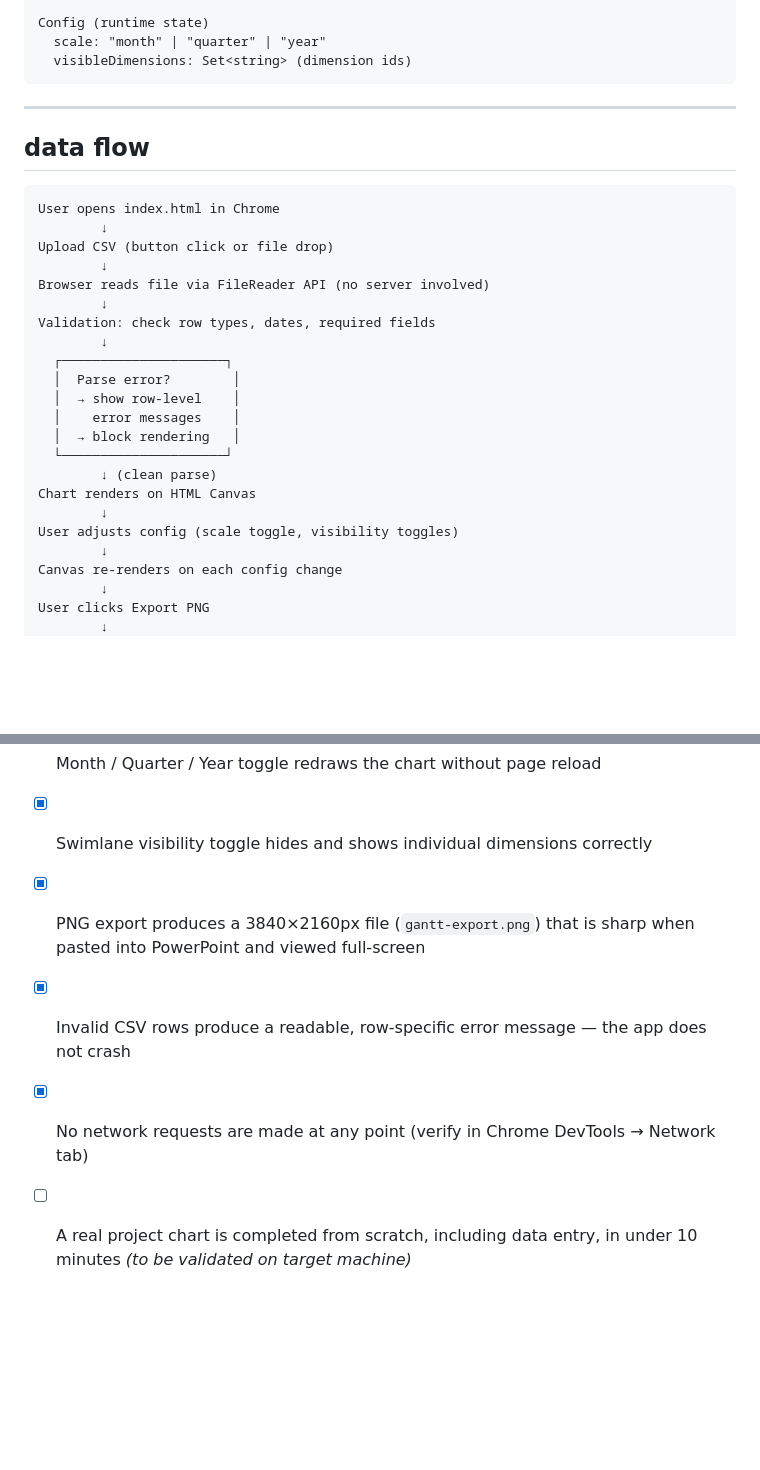
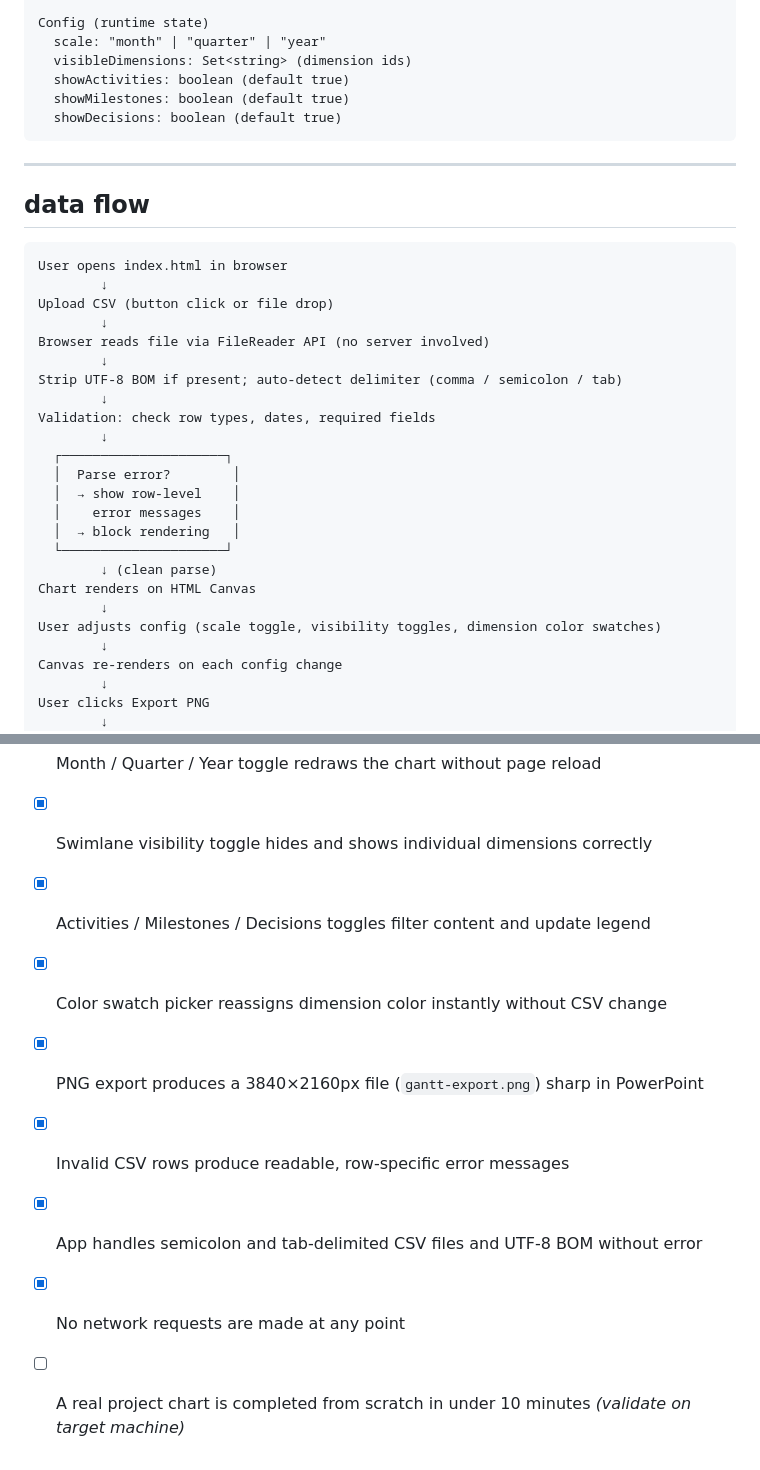
Before and after one commit to Wei-power3/local_roadmap_generator, a Markdown page: docs/engineering-spec.md, 2 parts joined by grey strips. Drawn GitHub-style; blank space fills up the shorter version.

````diff
--- a/docs/engineering-spec.md
+++ b/docs/engineering-spec.md
@@ -41,6 +41,9 @@ Marker
 Config (runtime state)
   scale: "month" | "quarter" | "year"
   visibleDimensions: Set<string> (dimension ids)
+  showActivities: boolean (default true)
+  showMilestones: boolean (default true)
+  showDecisions: boolean (default true)
 ```
 
 ---
@@ -48,11 +51,13 @@ Config (runtime state)
 ## data flow
 
 ```
-User opens index.html in Chrome
+User opens index.html in browser
         ↓
 Upload CSV (button click or file drop)
         ↓
 Browser reads file via FileReader API (no server involved)
+        ↓
+Strip UTF-8 BOM if present; auto-detect delimiter (comma / semicolon / tab)
         ↓
 Validation: check row types, dates, required fields
         ↓
@@ -65,7 +70,7 @@ Validation: check row types, dates, required fields
         ↓ (clean parse)
 Chart renders on HTML Canvas
         ↓
-User adjusts config (scale toggle, visibility toggles)
+User adjusts config (scale toggle, visibility toggles, dimension color swatches)
         ↓
 Canvas re-renders on each config change
         ↓
@@ -138,6 +157,9 @@ All of the following must pass before V1 is complete:
 - [x] Month / Quarter / Year toggle redraws the chart without page reload
 - [x] Swimlane visibility toggle hides and shows individual dimensions correctly
-- [x] PNG export produces a 3840×2160px file (`gantt-export.png`) that is sharp when pasted into PowerPoint and viewed full-screen
-- [x] Invalid CSV rows produce a readable, row-specific error message — the app does not crash
-- [x] No network requests are made at any point (verify in Chrome DevTools → Network tab)
-- [ ] A real project chart is completed from scratch, including data entry, in under 10 minutes *(to be validated on target machine)*
+- [x] Activities / Milestones / Decisions toggles filter content and update legend
+- [x] Color swatch picker reassigns dimension color instantly without CSV change
+- [x] PNG export produces a 3840×2160px file (`gantt-export.png`) sharp in PowerPoint
+- [x] Invalid CSV rows produce readable, row-specific error messages
+- [x] App handles semicolon and tab-delimited CSV files and UTF-8 BOM without error
+- [x] No network requests are made at any point
+- [ ] A real project chart is completed from scratch in under 10 minutes *(validate on target machine)*
````
Also changed, not shown: other parts of docs/engineering-spec.md (+24 -10 lines), docs/developer-handover.md (+93 -97 lines), docs/visual-design-spec.md (+90 -72 lines).
